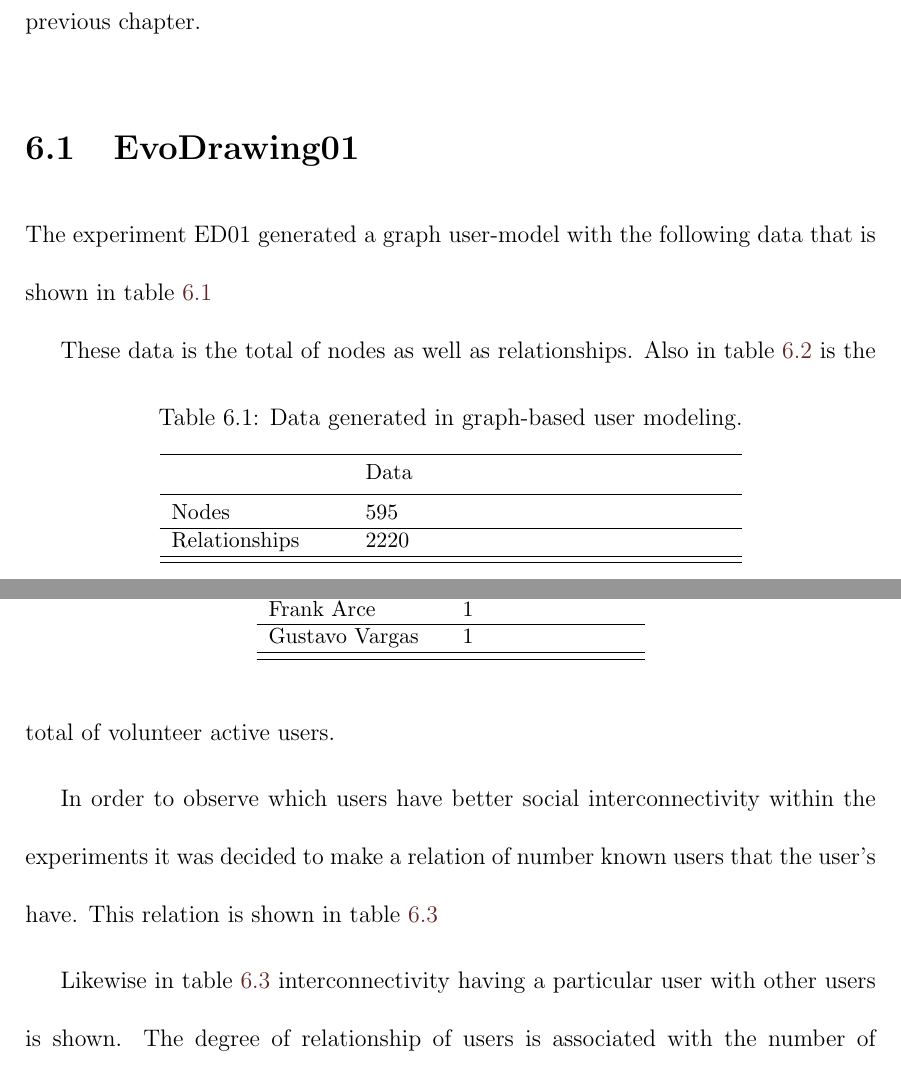
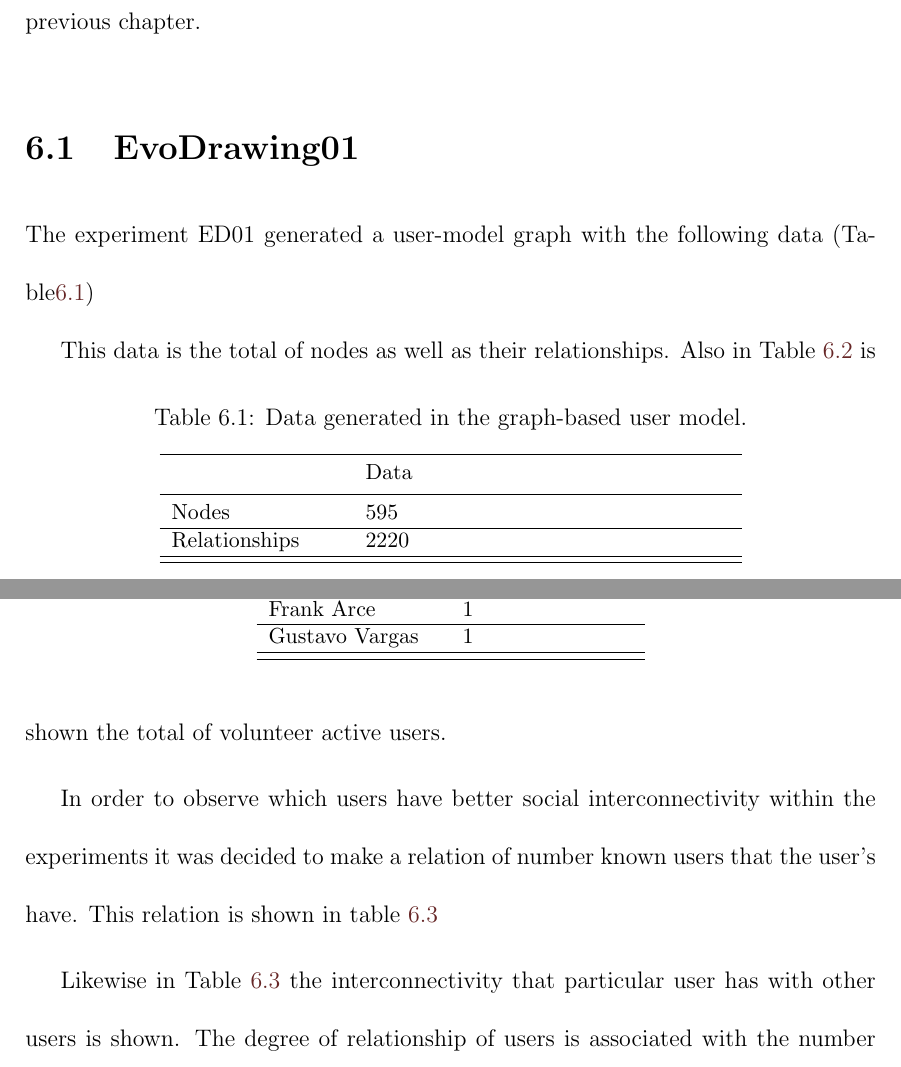
Before and after one commit to jcromerohdz/tesis_crh, a LaTeX thesis (tesis.tex, which reads evaluation.tex): two parts of pages 85 and 86 of 135, joined at a grey line, cut so that both start at the same text. Compiled offline with pdfLaTeX.

Commit message:
evaluation
@jcromerohdz please give this section a pass, some paragraphs are not
clear.

```diff
--- a/evaluation.tex
+++ b/evaluation.tex
@@ -1,14 +1,13 @@
 \chapter{Results} \label{sec:6} This chapter presents the results obtained from
-the study case discussed in the previous chapter.
+the case study discussed in the previous chapter.
 
 \section{EvoDrawing01}
 
-The experiment ED01 generated a graph user-model with the following data
-that is shown in table \ref{tab:dataGenerated_1}
+The experiment ED01 generated a user-model graph with the following data (Table\ref{tab:dataGenerated_1})
 
 \begin{table}
 \small
-\caption{Data generated in graph-based user modeling.}
+\caption{Data generated in the graph-based user model.}
 \label{tab:dataGenerated_1}
 \centering
 \small
@@ -24,8 +23,8 @@ that is shown in table \ref{tab:dataGenerated_1}
 \end{table}
 
 
-These data is the total of nodes as well as relationships. Also in
-table \ref{tab:totalUsers_12} is the total of volunteer active users.
+This data is the total of nodes as well as their relationships. Also in
+Table~\ref{tab:totalUsers_12} is shown the total of volunteer active users.
 
 \begin{table}
 \small
@@ -72,8 +71,8 @@ user’s have. This relation is shown in table \ref{tab:knownUsers_1}
 \end{tabular}
 \end{table}
 
-Likewise in table \ref{tab:knownUsers_1} interconnectivity having a particular
-user with other users is shown. The degree of relationship of users is
+Likewise in Table~\ref{tab:knownUsers_1} the interconnectivity that particular
+user has with other users is shown. The degree of relationship of users is
 associated with the number of friends known within the application. This means
 that a degree of influence is among participants. For example  "Chriss
 Blanc" user has a degree of relatedness 7 as shown in figure
```
Also changed, not shown: evaluation.tex (20 more changed lines).
